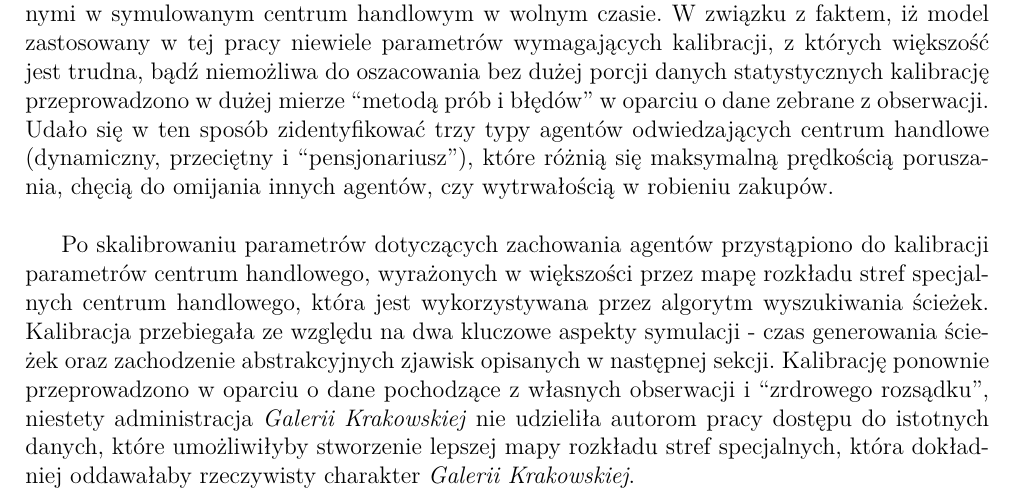
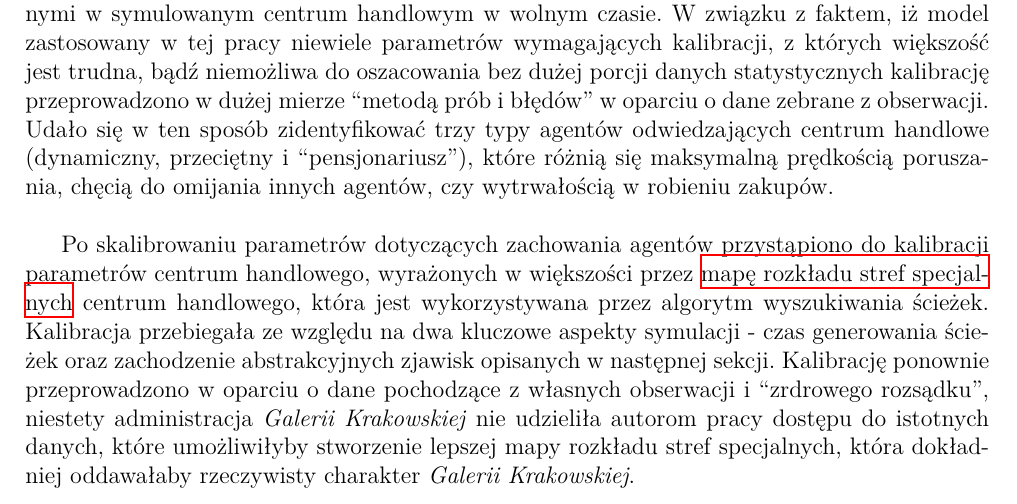
Before and after one commit to Idorobots/mall-sim, a LaTeX paper (docs/docs.tex): part of page 21 of 27, cut so that both start at the same text. Compiled offline with XeLaTeX.

Commit message:
Last fix

```diff
--- a/docs/docs.tex
+++ b/docs/docs.tex
@@ -541,7 +541,7 @@ Poniżej przedstawiono pseudokody metody odpowiedzialnej za ruch "do przodu" w a
 
         W celu kalibracji i walidacji parametrów modelu posłużono się obserwacjami przeprowadzonymi w symulowanym centrum handlowym w wolnym czasie. W związku z faktem, iż model zastosowany w tej pracy niewiele parametrów wymagających kalibracji, z których większość jest trudna, bądź niemożliwa do oszacowania bez dużej porcji danych statystycznych kalibrację przeprowadzono w dużej mierze ``metodą prób i błędów'' w oparciu o dane zebrane z obserwacji. Udało się w ten sposób zidentyfikować trzy typy agentów odwiedzających centrum handlowe (dynamiczny, przeciętny i ``pensjonariusz''), które różnią się maksymalną prędkością poruszania, chęcią do omijania innych agentów, czy wytrwałością w robieniu zakupów. \\
 
-        Po skalibrowaniu parametrów dotyczących zachowania agentów przystąpiono do kalibracji parametrów centrum handlowego, wyrażonych w większości przez \hyperref[sec:mall-features]{mapę rozkładu stref specjalnych} centrum handlowego, która jest wykorzystywana przez algorytm wyszukiwania ścieżek. Kalibracja przebiegała ze względu na dwa kluczowe aspekty symulacji - czas generowania ścieżek oraz zachodzenie abstrakcyjnych zjawisk opisanych w następnej sekcji. Kalibrację ponownie przeprowadzono w oparciu o dane pochodzące z własnych obserwacji i ``zrdrowego rozsądku'', niestety administracja \emph{Galerii Krakowskiej} nie udzieliła autorom pracy dostępu do istotnych danych, które umożliwiłyby stworzenie lepszej mapy rozkładu stref specjalnych, która dokładniej oddawałaby rzeczywisty charakter \emph{Galerii Krakowskiej}. \\
+        Po skalibrowaniu parametrów dotyczących zachowania agentów przystąpiono do kalibracji parametrów centrum handlowego, wyrażonych w większości przez \hyperref[fig:mall-features]{mapę rozkładu stref specjalnych} centrum handlowego, która jest wykorzystywana przez algorytm wyszukiwania ścieżek. Kalibracja przebiegała ze względu na dwa kluczowe aspekty symulacji - czas generowania ścieżek oraz zachodzenie abstrakcyjnych zjawisk opisanych w następnej sekcji. Kalibrację ponownie przeprowadzono w oparciu o dane pochodzące z własnych obserwacji i ``zrdrowego rozsądku'', niestety administracja \emph{Galerii Krakowskiej} nie udzieliła autorom pracy dostępu do istotnych danych, które umożliwiłyby stworzenie lepszej mapy rozkładu stref specjalnych, która dokładniej oddawałaby rzeczywisty charakter \emph{Galerii Krakowskiej}. \\
 
         Walidację opracowanych parametrów przeprowadzono konfrontując wyniki symulacji z rzeczywistymi doświadczeniami wyniesionymi z symulowanego centrum handlowego. Porównanie wyników symulacji do poczynionych obserwacji rzeczywistego zachowania ludzi zawarto w następnych sekcjach.
 
```
Also changed, not shown: docs/docs.pdf.
